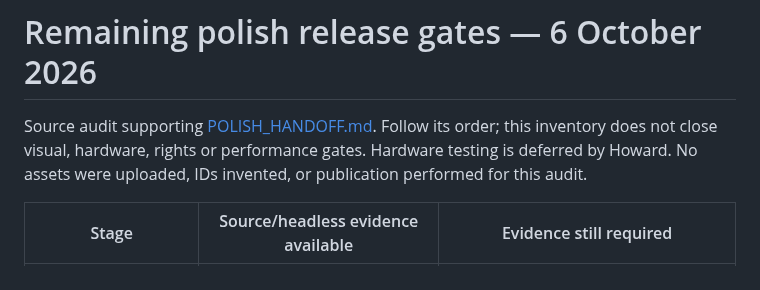
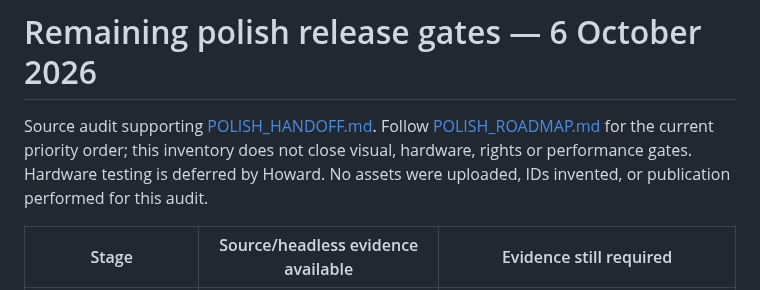
Before and after one commit to hownoms/roblox-dev, a Markdown page: docs/POLISH_RELEASE_GATES.md, the part around the change. GitHub-like rendering.

```diff
--- a/docs/POLISH_RELEASE_GATES.md
+++ b/docs/POLISH_RELEASE_GATES.md
@@ -1,6 +1,6 @@
 # Remaining polish release gates — 6 October 2026
 
-Source audit supporting [POLISH_HANDOFF.md](POLISH_HANDOFF.md). Follow its order; this inventory does not close visual, hardware, rights or performance gates. Hardware testing is deferred by Howard. No assets were uploaded, IDs invented, or publication performed for this audit.
+Source audit supporting [POLISH_HANDOFF.md](POLISH_HANDOFF.md). Follow [POLISH_ROADMAP.md](POLISH_ROADMAP.md) for the current priority order; this inventory does not close visual, hardware, rights or performance gates. Hardware testing is deferred by Howard. No assets were uploaded, IDs invented, or publication performed for this audit.
 
 | Stage | Source/headless evidence available | Evidence still required |
 |---|---|---|
```
Also changed, not shown: docs/POLISH_HANDOFF.md (+10 -1 lines), docs/POLISH_ROADMAP.md (added, +37 -0 lines).
